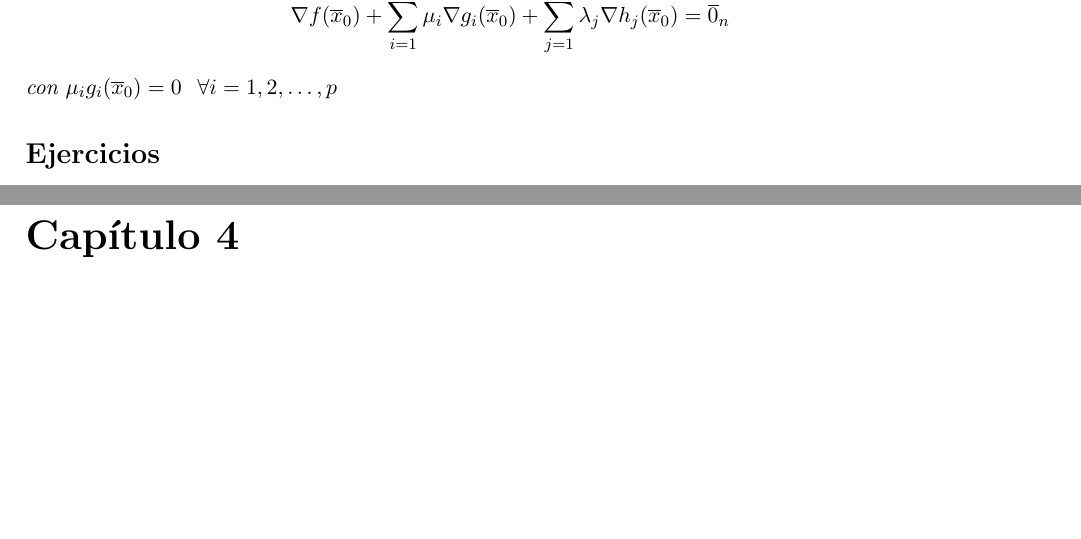
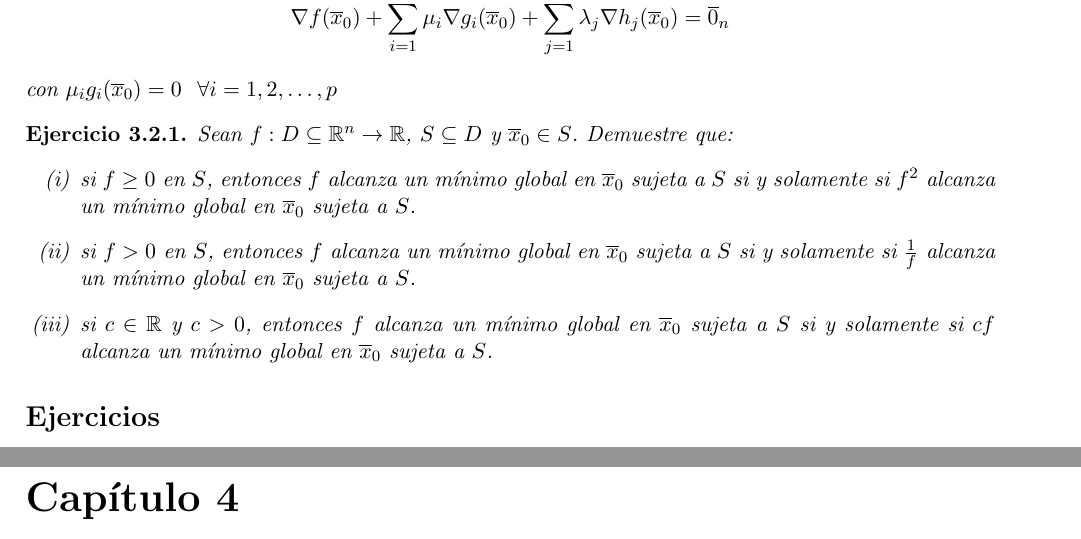
Before and after one commit to elopezgon/machine-learning, a LaTeX document (notas/prelim/prelim.tex): two parts of pages 10 and 11 of 16, joined at a grey line, cut so that both start at the same text, the shorter picture padded with empty space. Compiled offline with pdfLaTeX.

Commit message:
add optimization exercise

```diff
--- a/notas/prelim/prelim.tex
+++ b/notas/prelim/prelim.tex
@@ -453,6 +453,14 @@ Si los vectores $\{\nabla g_{i}(\xz)\}_{i\in\Jxz}\cup\{h_{j}(\xz)\}_{j=\Sq}$ son
 con $\mu_{i}g_{i}(\xz)=0\ \ \forall i=\Sp$
 \end{theorem}
 
+\begin{exercise}
+Sean $f:D\subseteq\R^{n}\rightarrow\R$, $S\subseteq D$ y $\xz\in S$. Demuestre que:
+\begin{itemize}
+\item[(i)] si $f\geq0$ en $S$, entonces $f$ alcanza un mínimo global en $\xz$ sujeta a $S$ si y solamente si $f^{2}$ alcanza un mínimo global en $\xz$ sujeta a $S$.
+\item[(ii)] si $f>0$ en $S$, entonces $f$ alcanza un mínimo global en $\xz$ sujeta a $S$ si y solamente si $\frac{1}{f}$ alcanza un mínimo global en $\xz$ sujeta a $S$.
+\item[(iii)] si $c\in\R$ y $c>0$, entonces $f$ alcanza un mínimo global en $\xz$ sujeta a $S$ si y solamente si $cf$ alcanza un mínimo global en $\xz$ sujeta a $S$.
+\end{itemize}
+\end{exercise}
 \section*{Ejercicios}
 
 \chapter{Dualidad de Lagrange}
```
